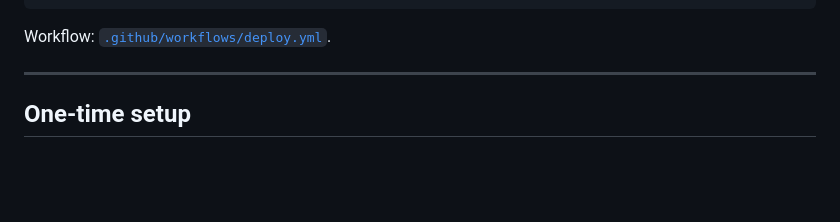
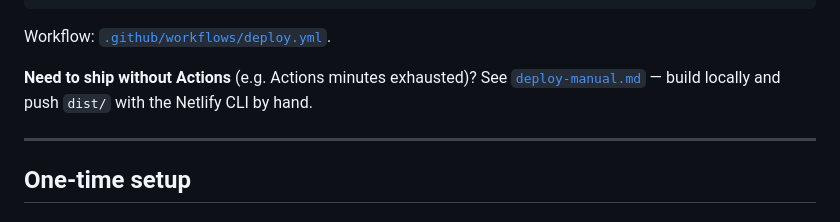
Before and after one commit to bekarthik/the-qr-studio, a Markdown page: docs/runbooks/deploy.md, the part around the change. GitHub-like rendering; blank space fills up the shorter version.

````diff
--- a/docs/runbooks/deploy.md
+++ b/docs/runbooks/deploy.md
@@ -19,6 +19,10 @@ push to main ─▶ GitHub Actions ─▶ npm ci
 ```
 
 Workflow: [`.github/workflows/deploy.yml`](../../.github/workflows/deploy.yml).
+
+**Need to ship without Actions** (e.g. Actions minutes exhausted)? See
+[`deploy-manual.md`](./deploy-manual.md) — build locally and push `dist/` with
+the Netlify CLI by hand.
 
 ---
 
````
Also changed, not shown: docs/runbooks/deploy-manual.md (added, +121 -0 lines).
